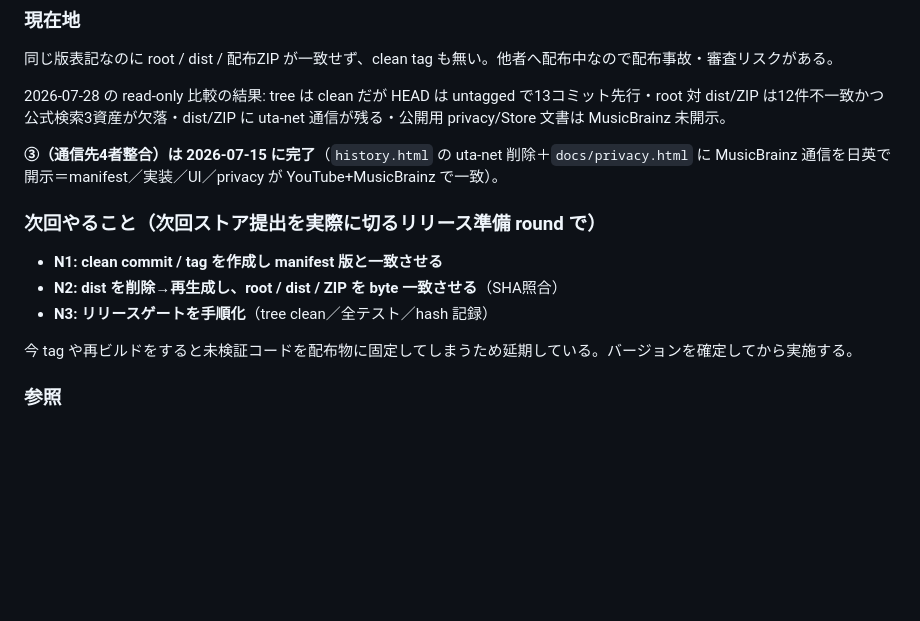
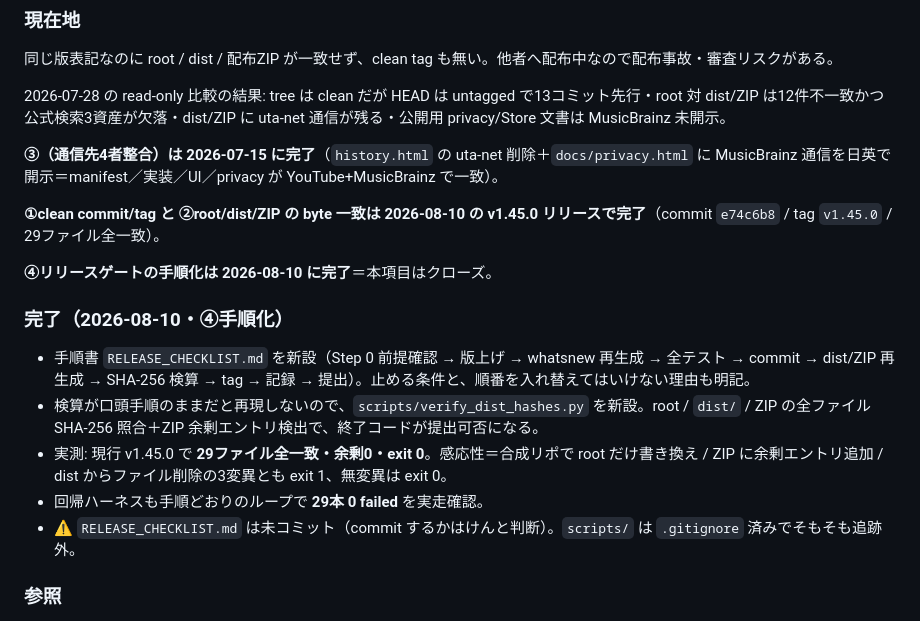
Before and after one commit to sasakisrole/youtube-watched-hider, a Markdown page: PENDING_DETAIL.md, the part around the change. Rendered like a GitHub page; blank space fills up the shorter version.

```diff
--- a/PENDING_DETAIL.md
+++ b/PENDING_DETAIL.md
@@ -445,13 +445,17 @@ WIP `wip/stored-owner-guard`(`d2d023c`) は**取り込んでいない**。本実
 
 **③（通信先4者整合）は 2026-07-15 に完了**（`history.html` の uta-net 削除＋`docs/privacy.html` に MusicBrainz 通信を日英で開示＝manifest／実装／UI／privacy が YouTube+MusicBrainz で一致）。
 
-### 次回やること（次回ストア提出を実際に切るリリース準備 round で）
+**①clean commit/tag と ②root/dist/ZIP の byte 一致は 2026-08-10 の v1.45.0 リリースで完了**（commit `e74c6b8` / tag `v1.45.0` / 29ファイル全一致）。
 
-- **N1: clean commit / tag を作成し manifest 版と一致させる**
-- **N2: dist を削除→再生成し、root / dist / ZIP を byte 一致させる**（SHA照合）
-- **N3: リリースゲートを手順化**（tree clean／全テスト／hash 記録）
+**④リリースゲートの手順化は 2026-08-10 に完了**＝本項目はクローズ。
 
-今 tag や再ビルドをすると未検証コードを配布物に固定してしまうため延期している。バージョンを確定してから実施する。
+### 完了（2026-08-10・④手順化）
+
+- 手順書 `RELEASE_CHECKLIST.md` を新設（Step 0 前提確認 → 版上げ → whatsnew 再生成 → 全テスト → commit → dist/ZIP 再生成 → SHA-256 検算 → tag → 記録 → 提出）。止める条件と、順番を入れ替えてはいけない理由も明記。
+- 検算が口頭手順のままだと再現しないので、`scripts/verify_dist_hashes.py` を新設。root / `dist/` / ZIP の全ファイル SHA-256 照合＋ZIP 余剰エントリ検出で、終了コードが提出可否になる。
+- 実測: 現行 v1.45.0 で **29ファイル全一致・余剰0・exit 0**。感応性＝合成リポで root だけ書き換え / ZIP に余剰エントリ追加 / dist からファイル削除の3変異とも exit 1、無変異は exit 0。
+- 回帰ハーネスも手順どおりのループで **29本 0 failed** を実走確認。
+- ⚠️ `RELEASE_CHECKLIST.md` は未コミット（commit するかはけんと判断）。`scripts/` は `.gitignore` 済みでそもそも追跡外。
 
 ### 参照
 
```
Also changed, not shown: RELEASE_CHECKLIST.md (added, +112 -0 lines).
